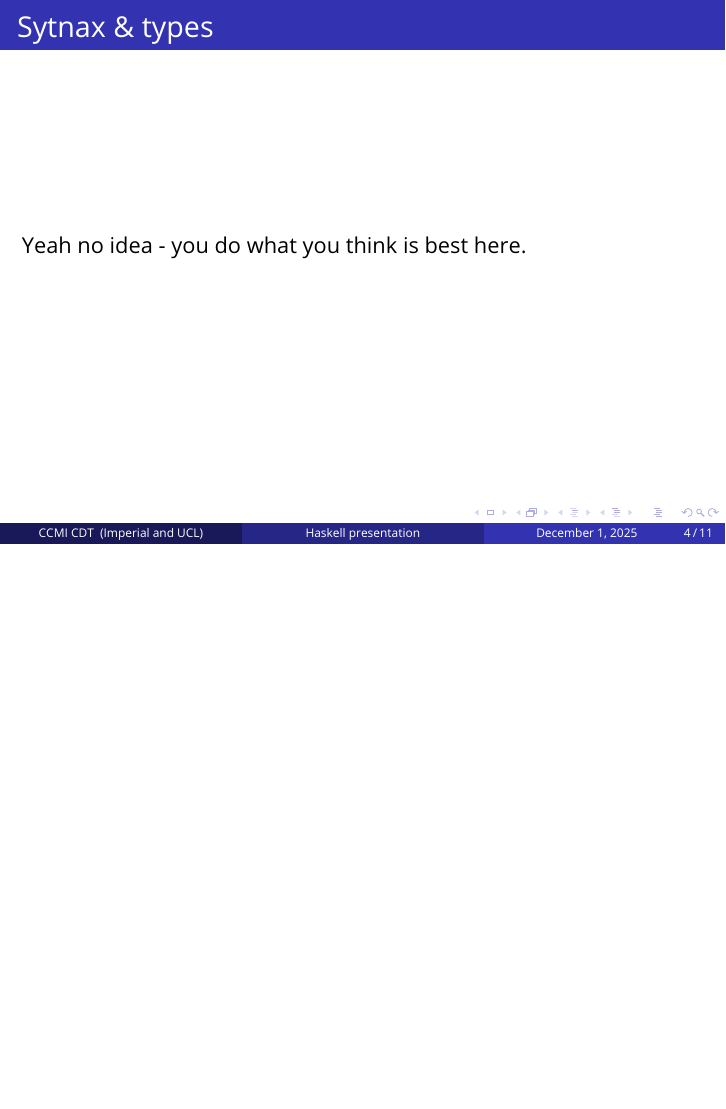
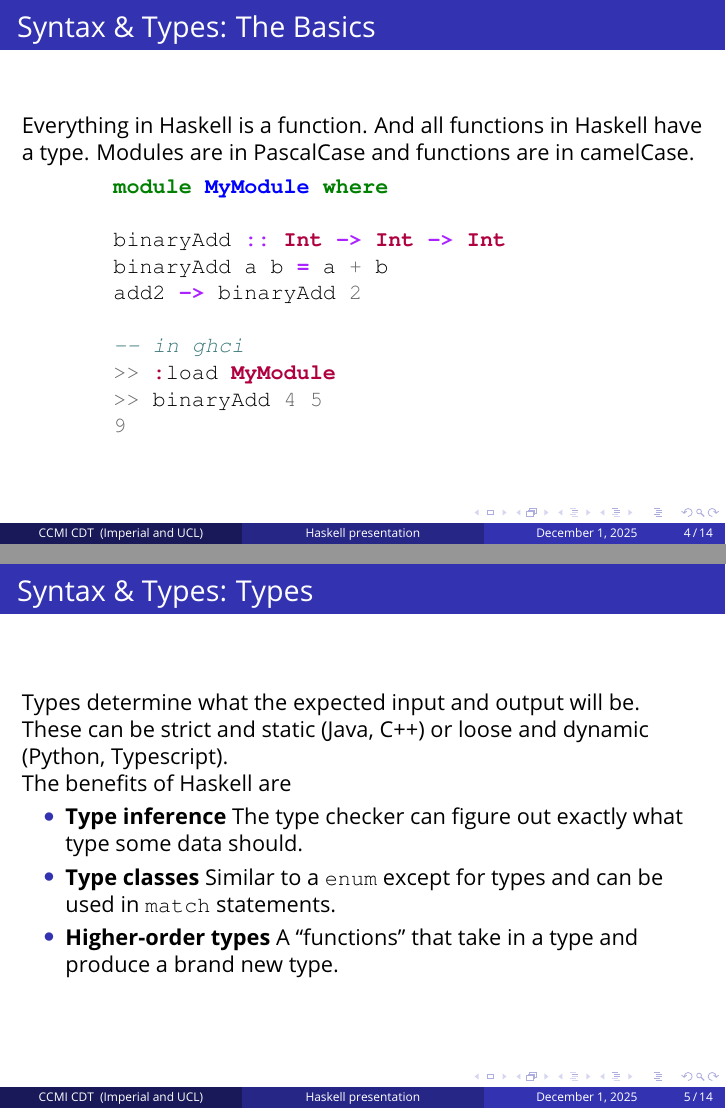
Before and after one commit to skyepurchase/haskell-presentation, LaTeX slides (Presentation.tex): page 4 of 11 before the commit and pages 4 and 5 of 14 after it, the two joined at a grey line, the shorter picture padded with empty space. Compiled offline with pdfLaTeX.

Commit message:
Add syntax, types and type unsafe C++

```diff
--- a/Presentation.tex
+++ b/Presentation.tex
@@ -215,5 +215,30 @@
     This makes it ideal for critical applications.
 \end{frame}
 
-\begin{frame}[fragile]{Sytnax \& types}
-    Yeah no idea - you do what you think is best here.
+\begin{frame}[fragile]{Syntax \& Types: The Basics}
+    Everything in Haskell is a function. And all functions in Haskell have a type.
+    Modules are in PascalCase and functions are in camelCase.
+    \begin{minted}{haskell}
+       module MyModule where
+
+       binaryAdd :: Int -> Int -> Int
+       binaryAdd a b = a + b
+       add2 -> binaryAdd 2
+
+       -- in ghci
+       >> :load MyModule
+       >> binaryAdd 4 5
+       9
+    \end{minted}
+\end{frame}
+
+\begin{frame}[fragile]{Syntax \& Types: Types}
+    Types determine what the expected input and output will be. These can be strict and static (Java, C++) or loose and dynamic (Python, Typescript).
+
+    The benefits of Haskell are
+    \begin{itemize}
+        \item \textbf{Type inference} The type checker can figure out exactly what type some data should.
+        \item \textbf{Type classes} Similar to a \texttt{enum} except for types and can be used in \texttt{match} statements.
+        \item \textbf{Higher-order types} A ``functions" that take in a type and produce a brand new type.
+    \end{itemize}
+\end{frame}
```
Also changed, not shown: Presentation.tex (46 more changed lines).
